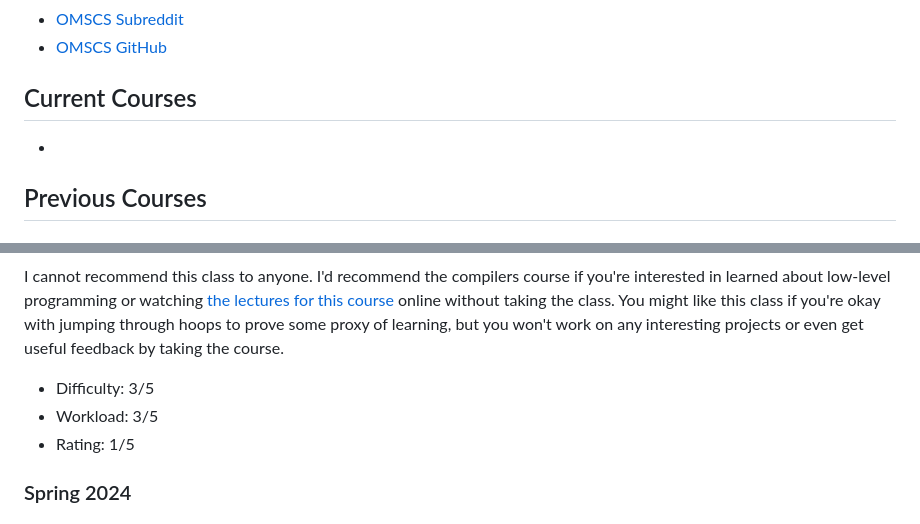
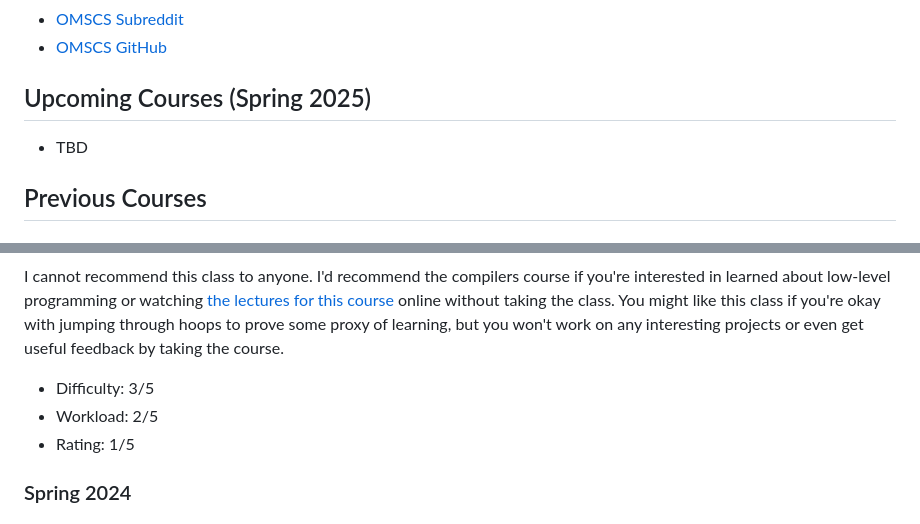
Before and after one commit to shepherdjerred/sjer.red, a Markdown page: src/pages/gatech.md, 2 parts joined by grey strips. Rendered like a GitHub page.

Commit message:
write: update gatech

```diff
--- a/src/pages/gatech.md
+++ b/src/pages/gatech.md
@@ -12,9 +12,9 @@ description: The classes I've taken
 - [OMSCS Subreddit](https://old.reddit.com/r/OMSCS/)
 - [OMSCS GitHub](https://github.gatech.edu/omscs)
 
-## Current Courses
+## Upcoming Courses (Spring 2025)
 
--
+- TBD
 
 ## Previous Courses
 
@@ -31,7 +31,7 @@ Nowhere in this class will you write a line of code. All you'll do is understand
 I cannot recommend this class to anyone. I'd recommend the compilers course if you're interested in learned about low-level programming or watching [the lectures for this course](https://www.udacity.com/course/spacecraft-systems-engineering--ud007) online without taking the class. You might like this class if you're okay with jumping through hoops to prove some proxy of learning, but you won't work on any interesting projects or even get useful feedback by taking the course.
 
 - Difficulty: 3/5
-- Workload: 3/5
+- Workload: 2/5
 - Rating: 1/5
 
 ### Spring 2024
```
